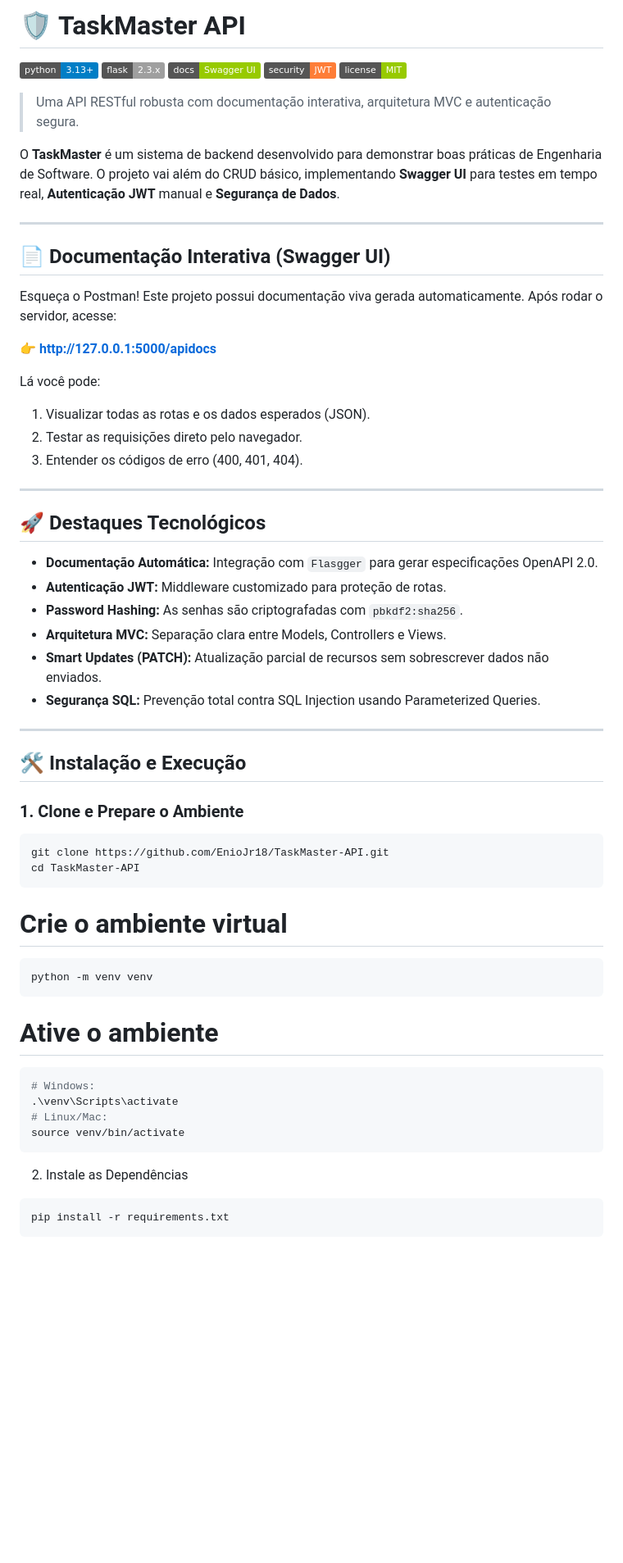
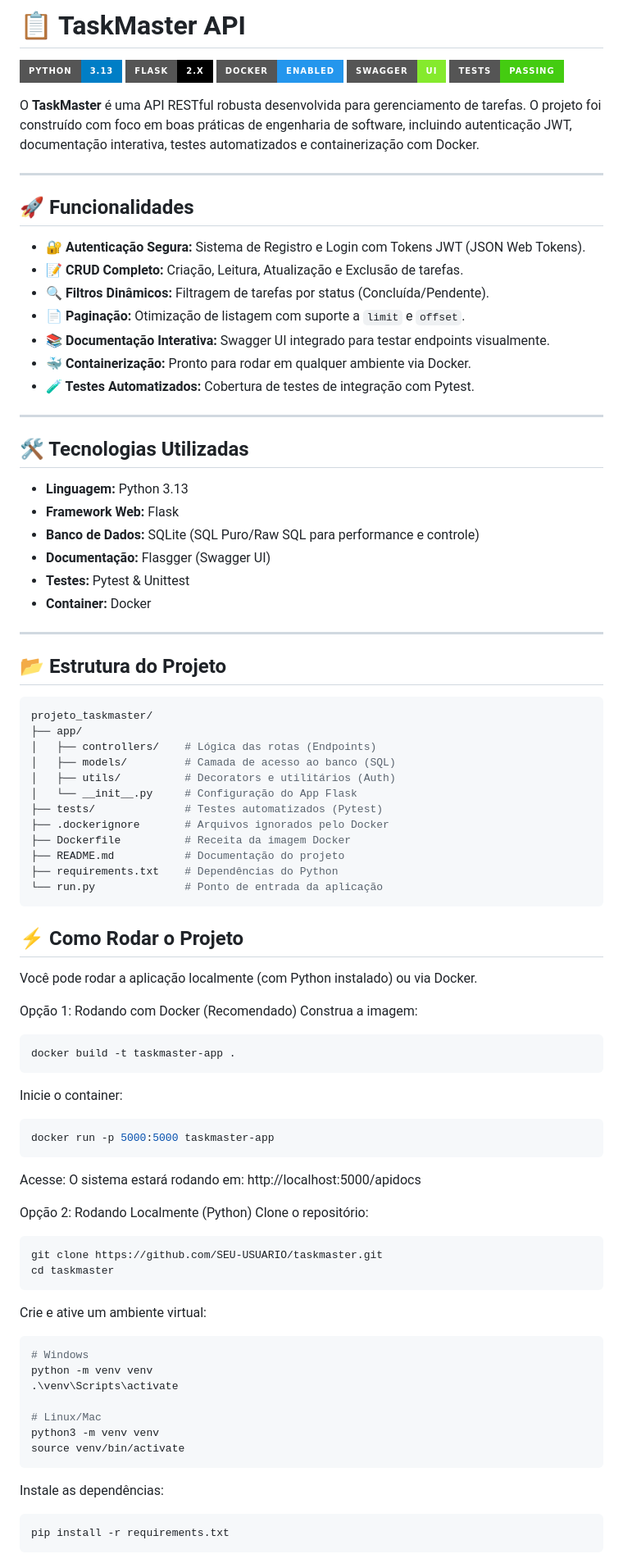
Before and after one commit to EnioJr18/TaskMaster-API, a Markdown page: README.md, the part around one of its changes. Shown at 82% size. Drawn GitHub-style; badges without logos; blank space fills up the shorter version.

Commit message:
:pencil: Docs: Atualizando o  README para um profissional completo

````diff
--- a/README.md
+++ b/README.md
@@ -1,62 +1,86 @@
-# 🛡️ TaskMaster API
+# 📋 TaskMaster API
 
-![Python Version](https://img.shields.io/badge/python-3.13%2B-blue?style=flat&logo=python)
-![Flask](https://img.shields.io/badge/flask-2.3.x-lightgrey?style=flat&logo=flask)
-![Swagger](https://img.shields.io/badge/docs-Swagger_UI-green?style=flat&logo=swagger)
-![Security](https://img.shields.io/badge/security-JWT-orange?style=flat&logo=json-web-tokens)
-![License](https://img.shields.io/badge/license-MIT-green?style=flat)
+![Python](https://img.shields.io/badge/Python-3.13-blue?style=for-the-badge&logo=python)
+![Flask](https://img.shields.io/badge/Flask-2.x-black?style=for-the-badge&logo=flask)
+![Docker](https://img.shields.io/badge/Docker-Enabled-2496ED?style=for-the-badge&logo=docker)
+![Swagger](https://img.shields.io/badge/Swagger-UI-85EA2D?style=for-the-badge&logo=swagger)
+![Pytest](https://img.shields.io/badge/Tests-Passing-brightgreen?style=for-the-badge&logo=pytest)
 
-> Uma API RESTful robusta com documentação interativa, arquitetura MVC e autenticação segura.
-
-O **TaskMaster** é um sistema de backend desenvolvido para demonstrar boas práticas de Engenharia de Software. O projeto vai além do CRUD básico, implementando **Swagger UI** para testes em tempo real, **Autenticação JWT** manual e **Segurança de Dados**.
+O **TaskMaster** é uma API RESTful robusta desenvolvida para gerenciamento de tarefas. O projeto foi construído com foco em boas práticas de engenharia de software, incluindo autenticação JWT, documentação interativa, testes automatizados e containerização com Docker.
 
 ---
 
-## 📄 Documentação Interativa (Swagger UI)
+## 🚀 Funcionalidades
 
-Esqueça o Postman! Este projeto possui documentação viva gerada automaticamente.
-Após rodar o servidor, acesse:
-
-👉 **http://127.0.0.1:5000/apidocs**
-
-Lá você pode:
-1.  Visualizar todas as rotas e os dados esperados (JSON).
-2.  Testar as requisições direto pelo navegador.
-3.  Entender os códigos de erro (400, 401, 404).
+- **🔐 Autenticação Segura:** Sistema de Registro e Login com Tokens JWT (JSON Web Tokens).
+- **📝 CRUD Completo:** Criação, Leitura, Atualização e Exclusão de tarefas.
+- **🔍 Filtros Dinâmicos:** Filtragem de tarefas por status (Concluída/Pendente).
+- **📄 Paginação:** Otimização de listagem com suporte a `limit` e `offset`.
+- **📚 Documentação Interativa:** Swagger UI integrado para testar endpoints visualmente.
+- **🐳 Containerização:** Pronto para rodar em qualquer ambiente via Docker.
+- **🧪 Testes Automatizados:** Cobertura de testes de integração com Pytest.
 
 ---
 
-## 🚀 Destaques Tecnológicos
+## 🛠️ Tecnologias Utilizadas
 
-* **Documentação Automática:** Integração com `Flasgger` para gerar especificações OpenAPI 2.0.
-* **Autenticação JWT:** Middleware customizado para proteção de rotas.
-* **Password Hashing:** As senhas são criptografadas com `pbkdf2:sha256`.
-* **Arquitetura MVC:** Separação clara entre Models, Controllers e Views.
-* **Smart Updates (PATCH):** Atualização parcial de recursos sem sobrescrever dados não enviados.
-* **Segurança SQL:** Prevenção total contra SQL Injection usando Parameterized Queries.
+- **Linguagem:** Python 3.13
+- **Framework Web:** Flask
+- **Banco de Dados:** SQLite (SQL Puro/Raw SQL para performance e controle)
+- **Documentação:** Flasgger (Swagger UI)
+- **Testes:** Pytest & Unittest
+- **Container:** Docker
 
 ---
 
-## 🛠️ Instalação e Execução
+## 📂 Estrutura do Projeto
 
-### 1. Clone e Prepare o Ambiente
 ```bash
-git clone https://github.com/EnioJr18/TaskMaster-API.git
-cd TaskMaster-API
+projeto_taskmaster/
+├── app/
+│   ├── controllers/    # Lógica das rotas (Endpoints)
+│   ├── models/         # Camada de acesso ao banco (SQL)
+│   ├── utils/          # Decorators e utilitários (Auth)
+│   └── __init__.py     # Configuração do App Flask
+├── tests/              # Testes automatizados (Pytest)
+├── .dockerignore       # Arquivos ignorados pelo Docker
+├── Dockerfile          # Receita da imagem Docker
+├── README.md           # Documentação do projeto
+├── requirements.txt    # Dependências do Python
+└── run.py              # Ponto de entrada da aplicação
 ```
 
-# Crie o ambiente virtual
+## ⚡ Como Rodar o Projeto
+Você pode rodar a aplicação localmente (com Python instalado) ou via Docker.
+
+Opção 1: Rodando com Docker (Recomendado)
+Construa a imagem:
 ```bash
+docker build -t taskmaster-app .
+```
+Inicie o container:
+```bash
+docker run -p 5000:5000 taskmaster-app
+```
+Acesse: O sistema estará rodando em: http://localhost:5000/apidocs
+
+Opção 2: Rodando Localmente (Python)
+Clone o repositório:
+```bash
+git clone https://github.com/SEU-USUARIO/taskmaster.git
+cd taskmaster
+```
+Crie e ative um ambiente virtual:
+```bash
+# Windows
 python -m venv venv
-```
-# Ative o ambiente
-```bash
-# Windows:
 .\venv\Scripts\activate
-# Linux/Mac:
+
+# Linux/Mac
+python3 -m venv venv
 source venv/bin/activate
 ```
-2. Instale as Dependências
+Instale as dependências:
 ```bash
 pip install -r requirements.txt
 ```
````
Also changed, not shown: other parts of README.md (+21 -40 lines).
